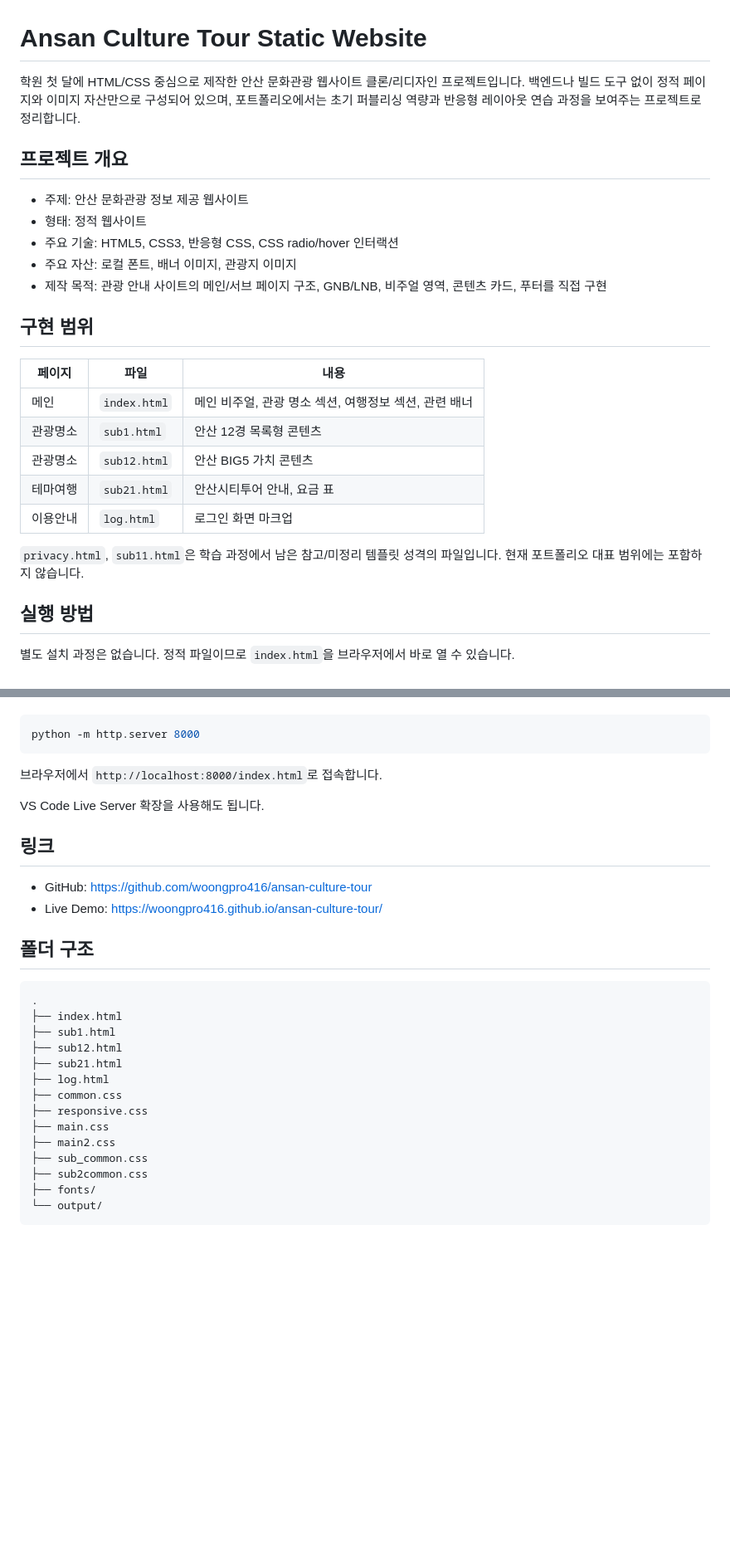
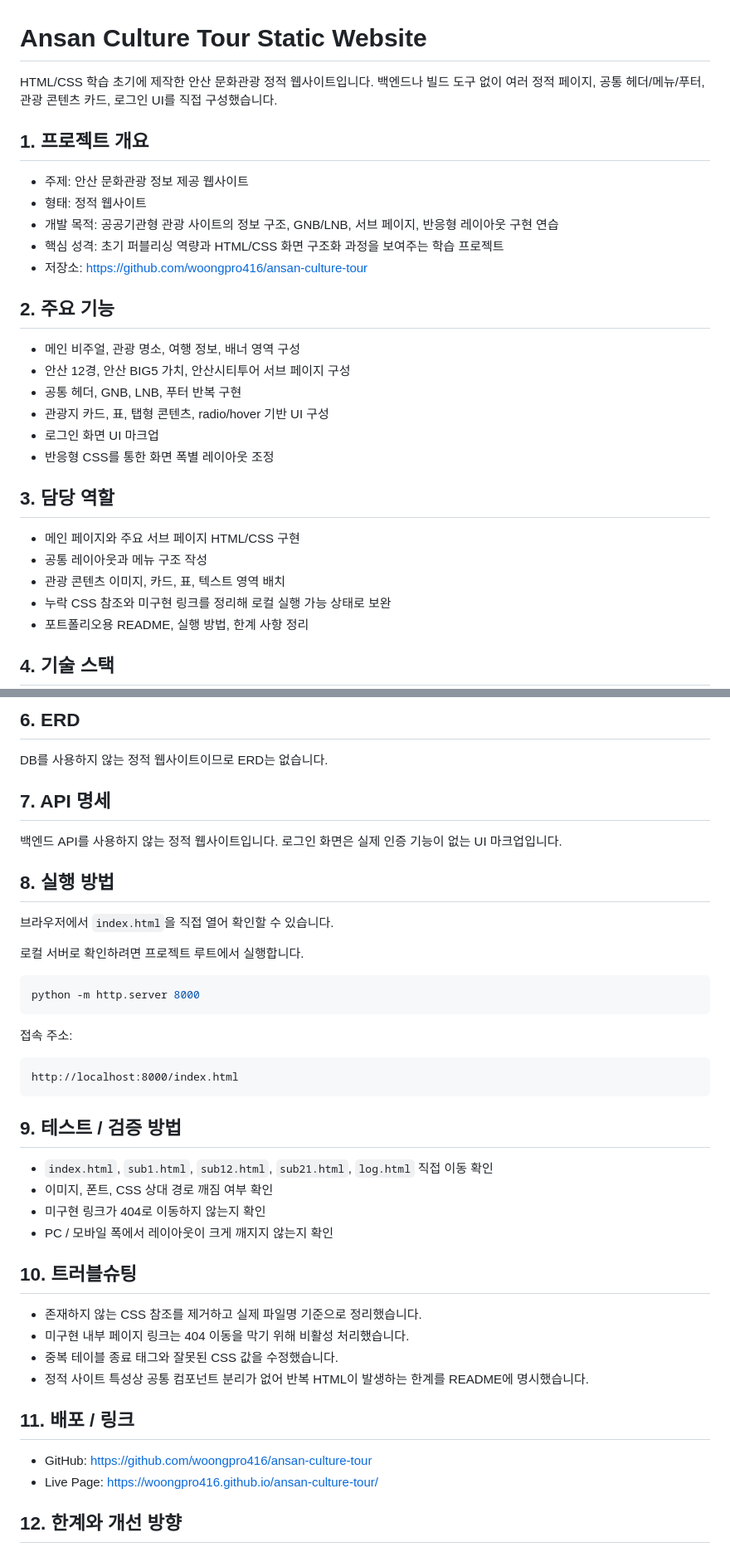
Before and after one commit to woongpro416/ansan-culture-tour, a Markdown page: README.md, 2 parts joined by grey strips. Shown: that part at 83% size. Rendered like a GitHub page; blank space fills up the shorter version.

Commit message:
docs: improve portfolio README structure

````diff
--- a/README.md
+++ b/README.md
@@ -1,28 +1,31 @@
 # Ansan Culture Tour Static Website
 
-학원 첫 달에 HTML/CSS 중심으로 제작한 안산 문화관광 웹사이트 클론/리디자인 프로젝트입니다. 백엔드나 빌드 도구 없이 정적 페이지와 이미지 자산만으로 구성되어 있으며, 포트폴리오에서는 초기 퍼블리싱 역량과 반응형 레이아웃 연습 과정을 보여주는 프로젝트로 정리합니다.
+HTML/CSS 학습 초기에 제작한 안산 문화관광 정적 웹사이트입니다. 백엔드나 빌드 도구 없이 여러 정적 페이지, 공통 헤더/메뉴/푸터, 관광 콘텐츠 카드, 로그인 UI를 직접 구성했습니다.
 
-## 프로젝트 개요
+## 1. 프로젝트 개요
 
 - 주제: 안산 문화관광 정보 제공 웹사이트
 - 형태: 정적 웹사이트
-- 주요 기술: HTML5, CSS3, 반응형 CSS, CSS radio/hover 인터랙션
-- 주요 자산: 로컬 폰트, 배너 이미지, 관광지 이미지
-- 제작 목적: 관광 안내 사이트의 메인/서브 페이지 구조, GNB/LNB, 비주얼 영역, 콘텐츠 카드, 푸터를 직접 구현
+- 개발 목적: 공공기관형 관광 사이트의 정보 구조, GNB/LNB, 서브 페이지, 반응형 레이아웃 구현 연습
+- 핵심 성격: 초기 퍼블리싱 역량과 HTML/CSS 화면 구조화 과정을 보여주는 학습 프로젝트
+- 저장소: https://github.com/woongpro416/ansan-culture-tour
 
-## 구현 범위
+## 2. 주요 기능
 
-| 페이지 | 파일 | 내용 |
-| --- | --- | --- |
-| 메인 | `index.html` | 메인 비주얼, 관광 명소 섹션, 여행정보 섹션, 관련 배너 |
-| 관광명소 | `sub1.html` | 안산 12경 목록형 콘텐츠 |
-| 관광명소 | `sub12.html` | 안산 BIG5 가치 콘텐츠 |
-| 테마여행 | `sub21.html` | 안산시티투어 안내, 요금 표 |
-| 이용안내 | `log.html` | 로그인 화면 마크업 |
+- 메인 비주얼, 관광 명소, 여행 정보, 배너 영역 구성
+- 안산 12경, 안산 BIG5 가치, 안산시티투어 서브 페이지 구성
+- 공통 헤더, GNB, LNB, 푸터 반복 구현
+- 관광지 카드, 표, 탭형 콘텐츠, radio/hover 기반 UI 구성
+- 로그인 화면 UI 마크업
+- 반응형 CSS를 통한 화면 폭별 레이아웃 조정
 
-`privacy.html`, `sub11.html`은 학습 과정에서 남은 참고/미정리 템플릿 성격의 파일입니다. 현재 포트폴리오 대표 범위에는 포함하지 않습니다.
+## 3. 담당 역할
 
-## 실행 방법
+- 메인 페이지와 주요 서브 페이지 HTML/CSS 구현
+- 공통 레이아웃과 메뉴 구조 작성
+- 관광 콘텐츠 이미지, 카드, 표, 텍스트 영역 배치
+- 누락 CSS 참조와 미구현 링크를 정리해 로컬 실행 가능 상태로 보완
+- 포트폴리오용 README, 실행 방법, 한계 사항 정리
 
-별도 설치 과정은 없습니다. 정적 파일이므로 `index.html`을 브라우저에서 바로 열 수 있습니다.
+## 4. 기술 스택
 
@@ -30,33 +48,45 @@
+## 6. ERD
+
+DB를 사용하지 않는 정적 웹사이트이므로 ERD는 없습니다.
+
+## 7. API 명세
+
+백엔드 API를 사용하지 않는 정적 웹사이트입니다. 로그인 화면은 실제 인증 기능이 없는 UI 마크업입니다.
+
+## 8. 실행 방법
+
+브라우저에서 `index.html`을 직접 열어 확인할 수 있습니다.
+
+로컬 서버로 확인하려면 프로젝트 루트에서 실행합니다.
 
 ```bash
 python -m http.server 8000
 ```
 
-브라우저에서 `http://localhost:8000/index.html`로 접속합니다.
+접속 주소:
 
-VS Code Live Server 확장을 사용해도 됩니다.
+```text
+http://localhost:8000/index.html
+```
 
-## 링크
+## 9. 테스트 / 검증 방법
+
+- `index.html`, `sub1.html`, `sub12.html`, `sub21.html`, `log.html` 직접 이동 확인
+- 이미지, 폰트, CSS 상대 경로 깨짐 여부 확인
+- 미구현 링크가 404로 이동하지 않는지 확인
+- PC / 모바일 폭에서 레이아웃이 크게 깨지지 않는지 확인
+
+## 10. 트러블슈팅
+
+- 존재하지 않는 CSS 참조를 제거하고 실제 파일명 기준으로 정리했습니다.
+- 미구현 내부 페이지 링크는 404 이동을 막기 위해 비활성 처리했습니다.
+- 중복 테이블 종료 태그와 잘못된 CSS 값을 수정했습니다.
+- 정적 사이트 특성상 공통 컴포넌트 분리가 없어 반복 HTML이 발생하는 한계를 README에 명시했습니다.
+
+## 11. 배포 / 링크
 
 - GitHub: https://github.com/woongpro416/ansan-culture-tour
-- Live Demo: https://woongpro416.github.io/ansan-culture-tour/
+- Live Page: https://woongpro416.github.io/ansan-culture-tour/
 
-## 폴더 구조
+## 12. 한계와 개선 방향
 
-```text
-.
-├── index.html
-├── sub1.html
-├── sub12.html
-├── sub21.html
-├── log.html
-├── common.css
-├── responsive.css
-├── main.css
-├── main2.css
-├── sub_common.css
-├── sub2common.css
-├── fonts/
-└── output/
-```
-
````
Also changed, not shown: other parts of README.md (+21 -41 lines).
